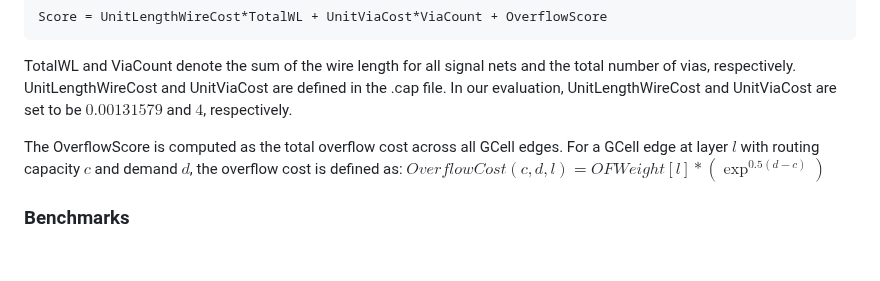
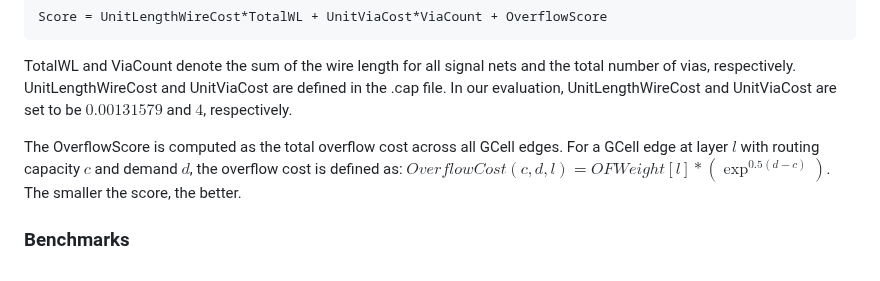
Before and after one commit to cornell-zhang/heurigym, a Markdown page: routing/README.md, the part around the change. Rendered like a GitHub page.

```diff
--- a/routing/README.md
+++ b/routing/README.md
@@ -84,5 +84,5 @@ The global routing solution is measured by the weighted sum of the following met
 TotalWL and ViaCount denote the sum of the wire length for all signal nets and the total number of vias, respectively. UnitLengthWireCost and UnitViaCost are defined in the .cap file. In our evaluation, UnitLengthWireCost and UnitViaCost are set to be $0.00131579$ and $4$, respectively.
 
 The OverflowScore is computed as the total overflow cost across all GCell edges. For a GCell edge at layer $l$ with routing capacity $c$ and demand $d$, the overflow cost is defined as:
-$OverflowCost(c,d,l) = OFWeight[l] * (\exp^{0.5(d-c)})$
+$OverflowCost(c,d,l) = OFWeight[l] * (\exp^{0.5(d-c)})$. The smaller the score, the better.
 ### Benchmarks
```
